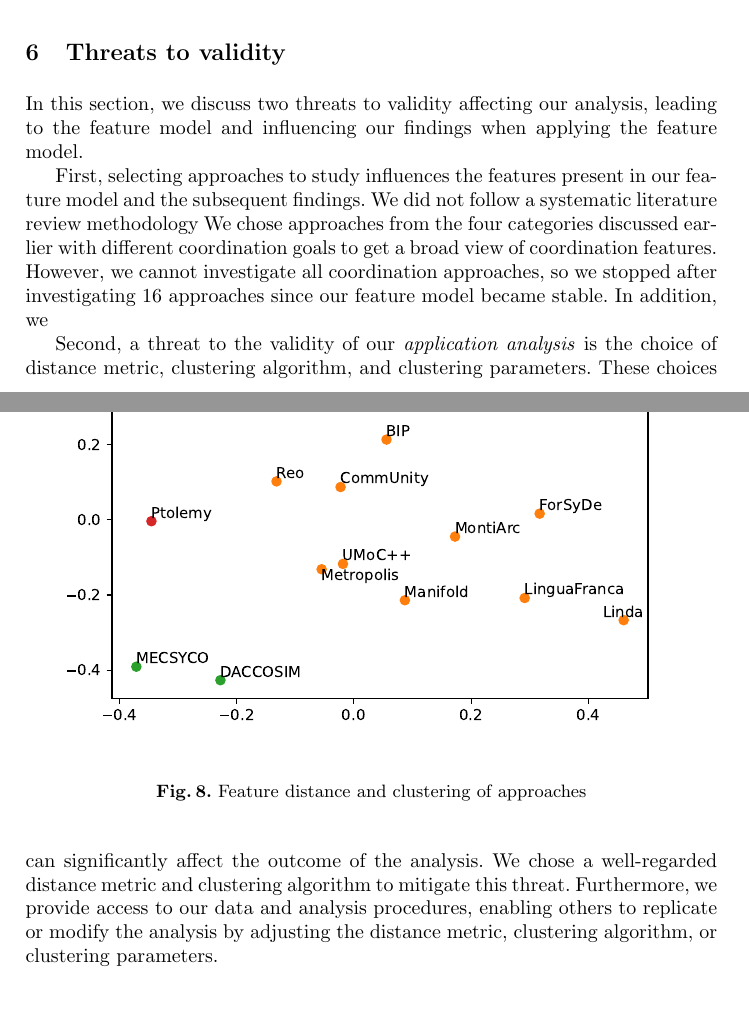
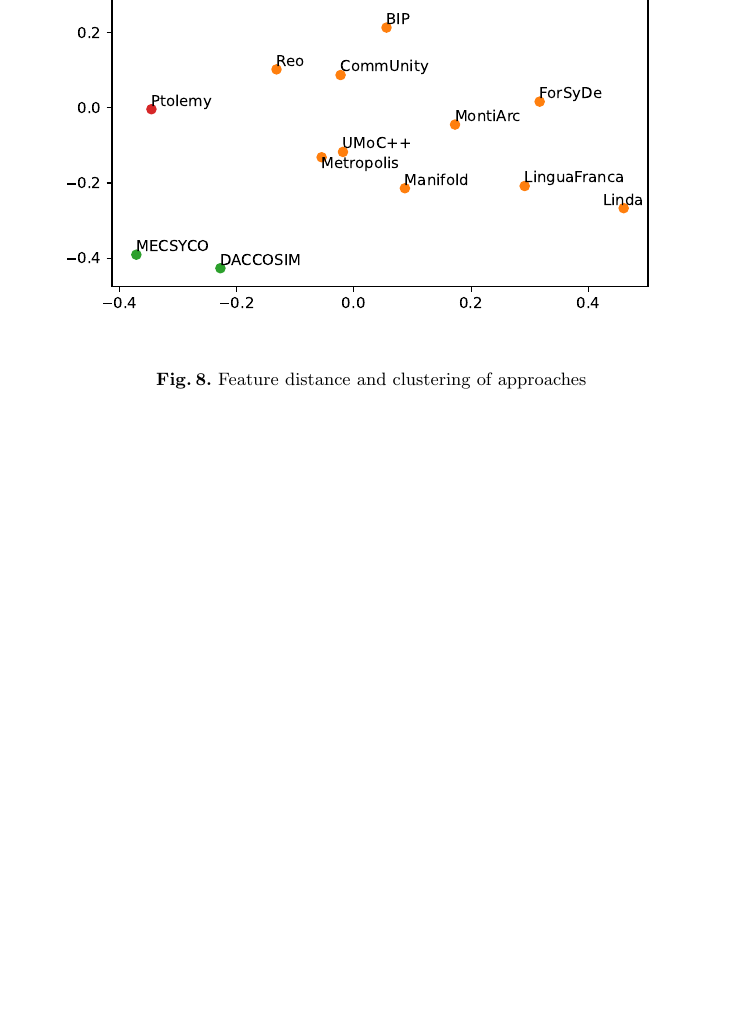
Before and after one commit to timKraeuter/Coordination-2024, a LaTeX thesis (main.tex): two parts of pages 13 and 14 of 17 before the commit and part of page 14 of 17 after it, the two joined at a grey line, cut at the place of the change, the shorter picture padded with empty space. Compiled offline with pdfLaTeX.

Commit message:
Remove threats for now

```diff
--- a/main.tex
+++ b/main.tex
@@ -505,23 +505,6 @@ However, data exchange is omnipotent in real-world systems, so it is the main co
 Thus, for coordination frameworks to be employed in real-world scenarios, they must support data exchange.
 Also, data exchange is identified as an important future work in works like ~\cite{krauterBehavioralConsistencyMultimodeling2023,varalarsenBCOolBehavioralCoordination2016}.
 
-\section{Threats to validity}
-In this section, we discuss two threats to validity affecting our analysis, leading to the feature model and influencing our findings when applying the feature model.
-
-First, selecting approaches to study influences the features present in our feature model and the subsequent findings.
-We did not follow a systematic literature review methodology
-We chose approaches from the four categories discussed earlier with different coordination goals to get a broad view of coordination features.
-However, we cannot investigate all coordination approaches, so we stopped after investigating 16 approaches since our feature model became stable.
-In addition, we
-% \cite{wohlinExperimentationSoftwareEngineering2012}
-% Selection of approaches. Maybe not enough co-simulation approaches?
-
-% Analysis threats.
-Second, a threat to the validity of our \textit{application analysis} is the choice of distance metric, clustering algorithm, and clustering parameters.
-These choices can significantly affect the outcome of the analysis.
-We chose a well-regarded distance metric and clustering algorithm to mitigate this threat.
-Furthermore, we provide access to our data and analysis procedures, enabling others to replicate or modify the analysis by adjusting the distance metric, clustering algorithm, or clustering parameters.
-
 \section{Conclusion \& future work} \label{sec: conclusion}
 
 \bibliographystyle{splncs04}
```
